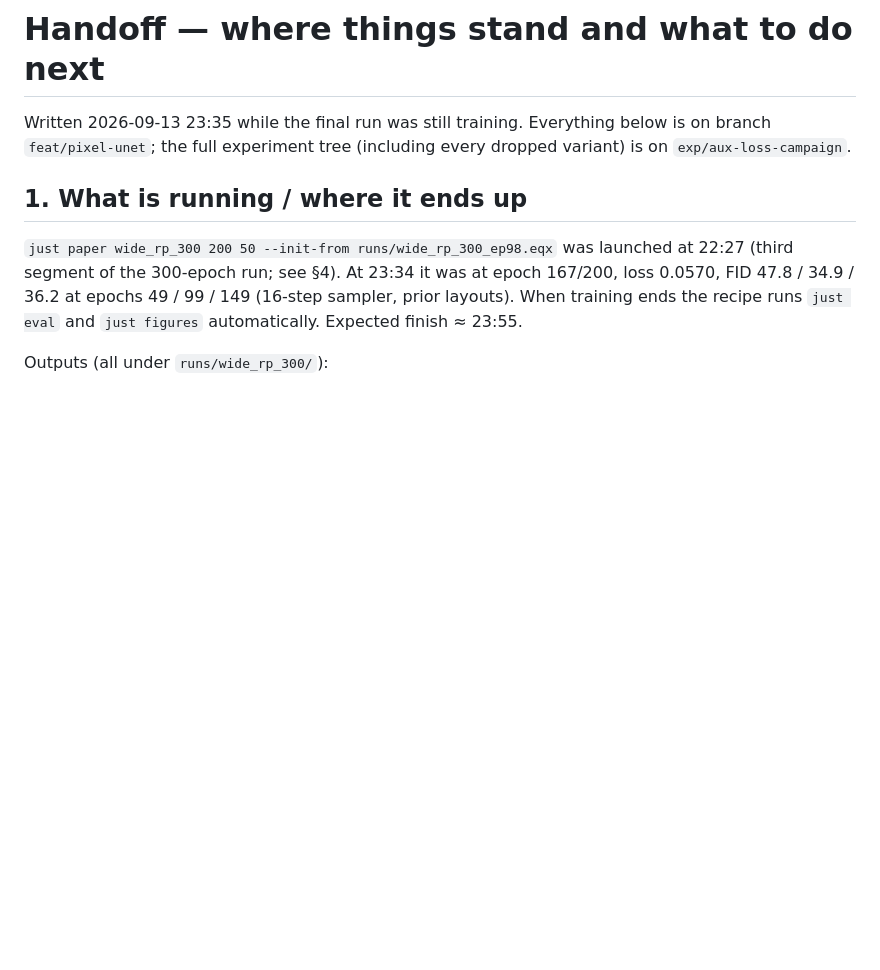
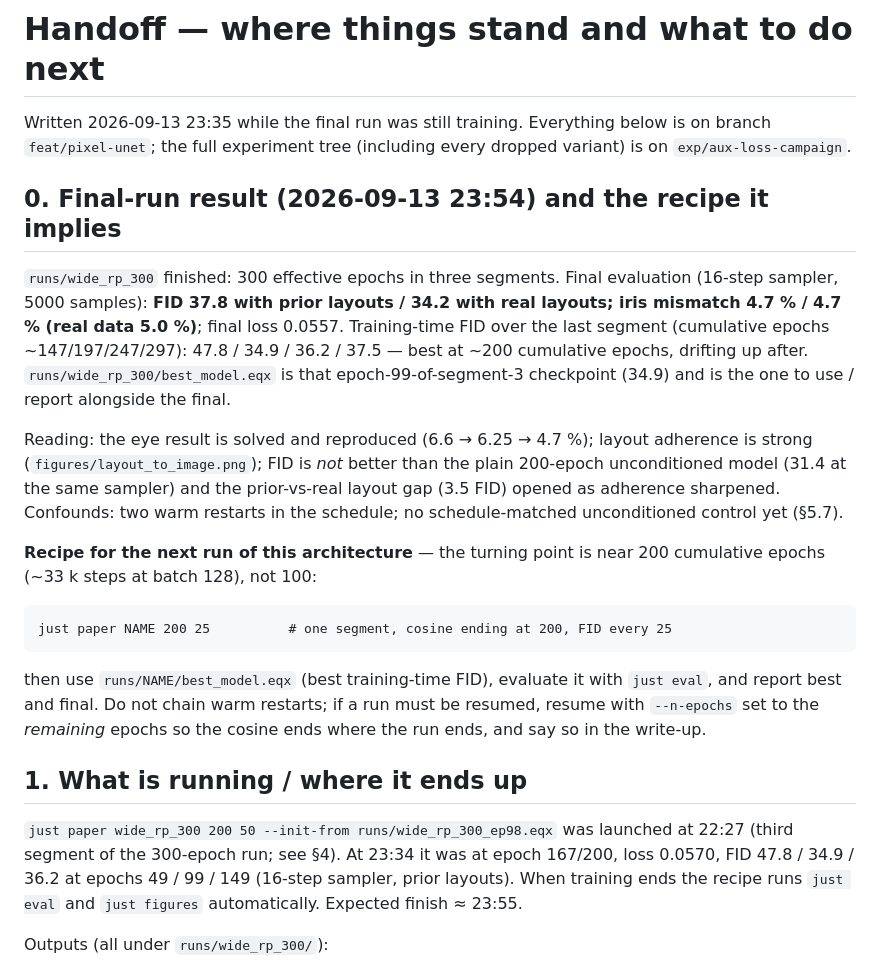
Before and after one commit to nikhilr612/tinyflow, a Markdown page: HANDOFF.md, the part around the change. Rendered like a GitHub page; blank space fills up the shorter version.

Commit message:
HANDOFF: final-run result and the 200-epoch / best-checkpoint recipe
Co-Authored-By: Claude Opus 5 <noreply@anthropic.com>
Claude-Session: https://claude.ai/code/session_0171CvnwcTxyNWtxBU6mTUmP

```diff
--- a/HANDOFF.md
+++ b/HANDOFF.md
@@ -3,6 +3,32 @@
 Written 2026-09-13 23:35 while the final run was still training.  Everything
 below is on branch `feat/pixel-unet`; the full experiment tree (including every
 dropped variant) is on `exp/aux-loss-campaign`.
+
+## 0. Final-run result (2026-09-13 23:54) and the recipe it implies
+
+`runs/wide_rp_300` finished: 300 effective epochs in three segments.  Final
+evaluation (16-step sampler, 5000 samples): **FID 37.8 with prior layouts / 34.2 with
+real layouts; iris mismatch 4.7 % / 4.7 % (real data 5.0 %)**; final loss 0.0557.
+Training-time FID over the last segment (cumulative epochs ~147/197/247/297):
+47.8 / 34.9 / 36.2 / 37.5 — best at ~200 cumulative epochs, drifting up after.
+`runs/wide_rp_300/best_model.eqx` is that epoch-99-of-segment-3 checkpoint (34.9)
+and is the one to use / report alongside the final.
+
+Reading: the eye result is solved and reproduced (6.6 → 6.25 → 4.7 %); layout
+adherence is strong (`figures/layout_to_image.png`); FID is *not* better than the
+plain 200-epoch unconditioned model (31.4 at the same sampler) and the prior-vs-real
+layout gap (3.5 FID) opened as adherence sharpened.  Confounds: two warm restarts
+in the schedule; no schedule-matched unconditioned control yet (§5.7).
+
+**Recipe for the next run of this architecture** — the turning point is near 200
+cumulative epochs (~33 k steps at batch 128), not 100:
+
+    just paper NAME 200 25          # one segment, cosine ending at 200, FID every 25
+
+then use `runs/NAME/best_model.eqx` (best training-time FID), evaluate it with
+`just eval`, and report best and final.  Do not chain warm restarts; if a run must
+be resumed, resume with `--n-epochs` set to the *remaining* epochs so the cosine
+ends where the run ends, and say so in the write-up.
 
 ## 1. What is running / where it ends up
 
```
